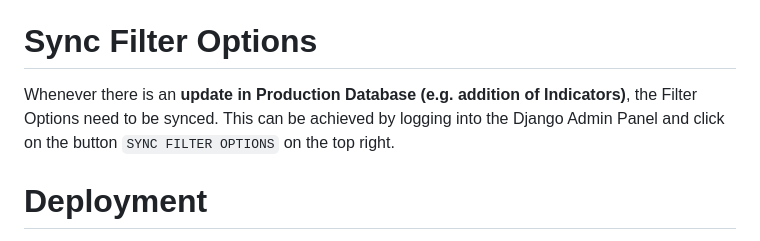
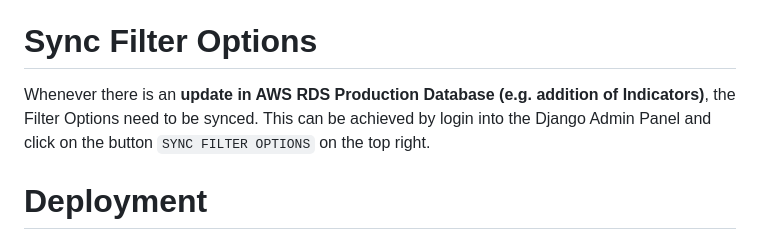
Before and after one commit to collective-service/ifrc-gates-backend, a Markdown page: README.md, the part around the change. Rendered like a GitHub page.

```diff
--- a/README.md
+++ b/README.md
@@ -2,7 +2,7 @@
 Backend Server for Collective Service Project
 
 # Sync Filter Options
-Whenever there is an **update in Production Database (e.g. addition of Indicators)**, the Filter Options need to be synced. This can be achieved by logging into the Django Admin Panel and click on the button `SYNC FILTER OPTIONS` on the top right.
+Whenever there is an **update in AWS RDS Production Database (e.g. addition of Indicators)**, the Filter Options need to be synced. This can be achieved by login into the Django Admin Panel and click on the button `SYNC FILTER OPTIONS` on the top right.
 
 # Deployment
 - Staging
```
